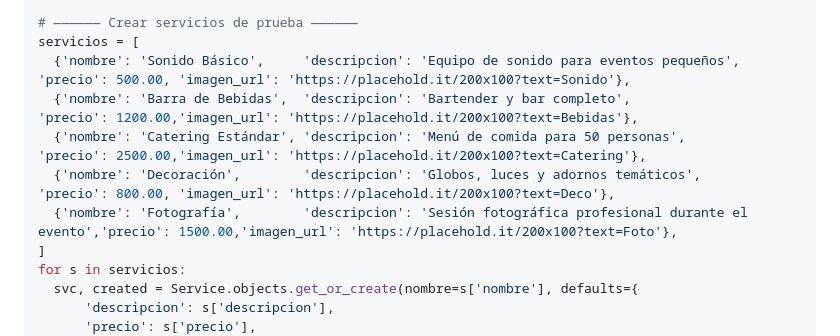
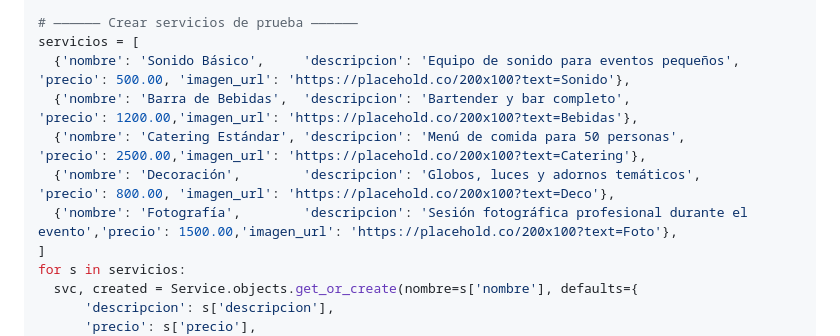
Before and after one commit to AldoIs/eventsync, a Markdown page: readme.md, the part around the change. Drawn GitHub-style.

```diff
--- a/readme.md
+++ b/readme.md
@@ -102,11 +102,11 @@ for u in users:
 
 # —————— Crear servicios de prueba ——————
 servicios = [
-    {'nombre': 'Sonido Básico',     'descripcion': 'Equipo de sonido para eventos pequeños',    'precio': 500.00, 'imagen_url': 'https://placehold.it/200x100?text=Sonido'},
-    {'nombre': 'Barra de Bebidas',  'descripcion': 'Bartender y bar completo',                     'precio': 1200.00,'imagen_url': 'https://placehold.it/200x100?text=Bebidas'},
-    {'nombre': 'Catering Estándar', 'descripcion': 'Menú de comida para 50 personas',               'precio': 2500.00,'imagen_url': 'https://placehold.it/200x100?text=Catering'},
-    {'nombre': 'Decoración',        'descripcion': 'Globos, luces y adornos temáticos',             'precio': 800.00, 'imagen_url': 'https://placehold.it/200x100?text=Deco'},
-    {'nombre': 'Fotografía',        'descripcion': 'Sesión fotográfica profesional durante el evento','precio': 1500.00,'imagen_url': 'https://placehold.it/200x100?text=Foto'},
+    {'nombre': 'Sonido Básico',     'descripcion': 'Equipo de sonido para eventos pequeños',    'precio': 500.00, 'imagen_url': 'https://placehold.co/200x100?text=Sonido'},
+    {'nombre': 'Barra de Bebidas',  'descripcion': 'Bartender y bar completo',                     'precio': 1200.00,'imagen_url': 'https://placehold.co/200x100?text=Bebidas'},
+    {'nombre': 'Catering Estándar', 'descripcion': 'Menú de comida para 50 personas',               'precio': 2500.00,'imagen_url': 'https://placehold.co/200x100?text=Catering'},
+    {'nombre': 'Decoración',        'descripcion': 'Globos, luces y adornos temáticos',             'precio': 800.00, 'imagen_url': 'https://placehold.co/200x100?text=Deco'},
+    {'nombre': 'Fotografía',        'descripcion': 'Sesión fotográfica profesional durante el evento','precio': 1500.00,'imagen_url': 'https://placehold.co/200x100?text=Foto'},
 ]
 for s in servicios:
     svc, created = Service.objects.get_or_create(nombre=s['nombre'], defaults={
```
